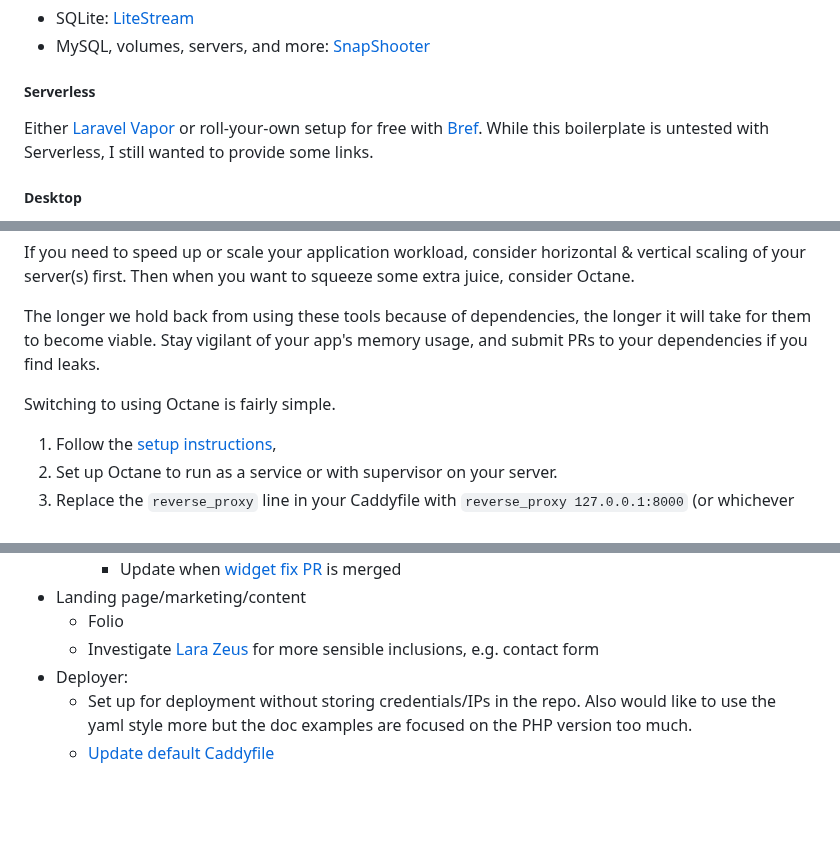
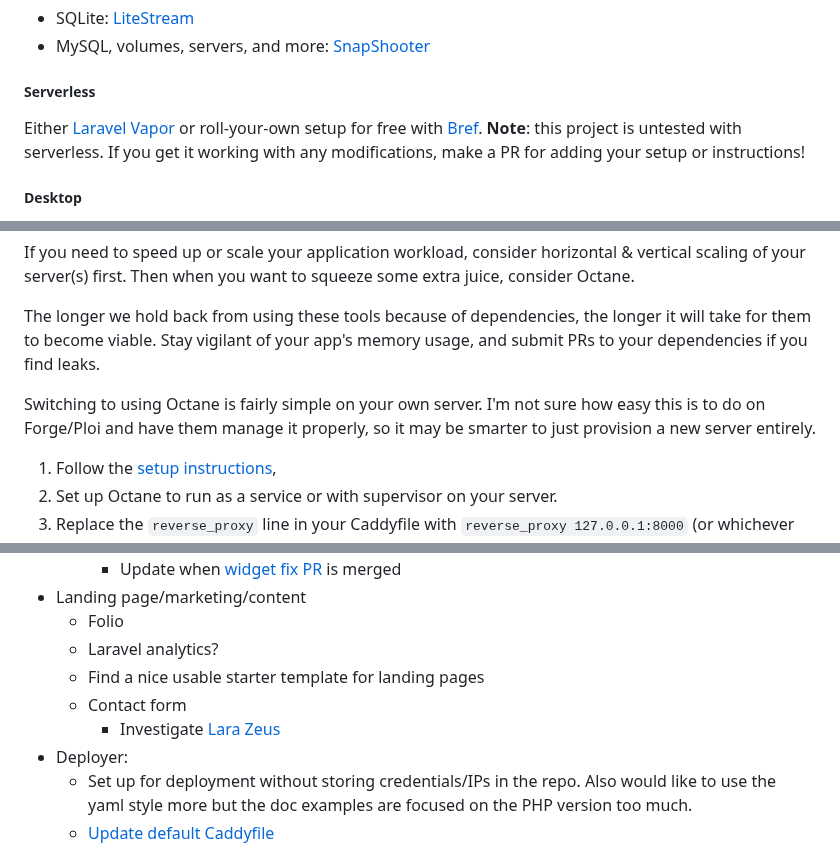
Before and after one commit to nikspyratos/toybox, a Markdown page: README.md, 3 parts joined by grey strips. Rendered like a GitHub page; blank space fills up the shorter version.

Commit message:
Feat: Misc readme amendments

```diff
--- a/README.md
+++ b/README.md
@@ -218,7 +218,7 @@ I highly recommend checking out [Metabase](https://metabase.com) for this. While
 
 ##### Serverless
 
-Either [Laravel Vapor](https://vapor.laravel.com/) or roll-your-own setup for free with [Bref](https://bref.sh/). While this boilerplate is untested with Serverless, I still wanted to provide some links.
+Either [Laravel Vapor](https://vapor.laravel.com/) or roll-your-own setup for free with [Bref](https://bref.sh/). **Note**: this project is untested with serverless. If you get it working with any modifications, make a PR for adding your setup or instructions!
 
 ##### Desktop
 
@@ -275,7 +275,7 @@ If you need to speed up or scale your application workload, consider horizontal
 
 The longer we hold back from using these tools because of dependencies, the longer it will take for them to become viable. Stay vigilant of your app's memory usage, and submit PRs to your dependencies if you find leaks.
 
-Switching to using Octane is fairly simple.
+Switching to using Octane is fairly simple on your own server. I'm not sure how easy this is to do on Forge/Ploi and have them manage it properly, so it may be smarter to just provision a new server entirely.
 1. Follow the [setup instructions](laravel.com/docs/10.x/octane),
 2. Set up Octane to run as a service or with supervisor on your server.
 3. Replace the `reverse_proxy` line in your Caddyfile with `reverse_proxy 127.0.0.1:8000` (or whichever port you run it on).
@@ -335,7 +335,10 @@ Switching between Roadrunner and Swoole is simple:
     - Update when [widget fix PR](https://github.com/awcodes/filament-versions/pull/15/) is merged
 - Landing page/marketing/content
   - Folio
-  - Investigate [Lara Zeus](https://larazeus.com/) for more sensible inclusions, e.g. contact form
+  - Laravel analytics?
+  - Find a nice usable starter template for landing pages
+  - Contact form
+    - Investigate [Lara Zeus](https://larazeus.com/)
 - Deployer:
   - Set up for deployment without storing credentials/IPs in the repo. Also would like to use the yaml style more but the doc examples are focused on the PHP version too much.
   - [Update default Caddyfile](https://github.com/deployphp/deployer/discussions/3666)
```
